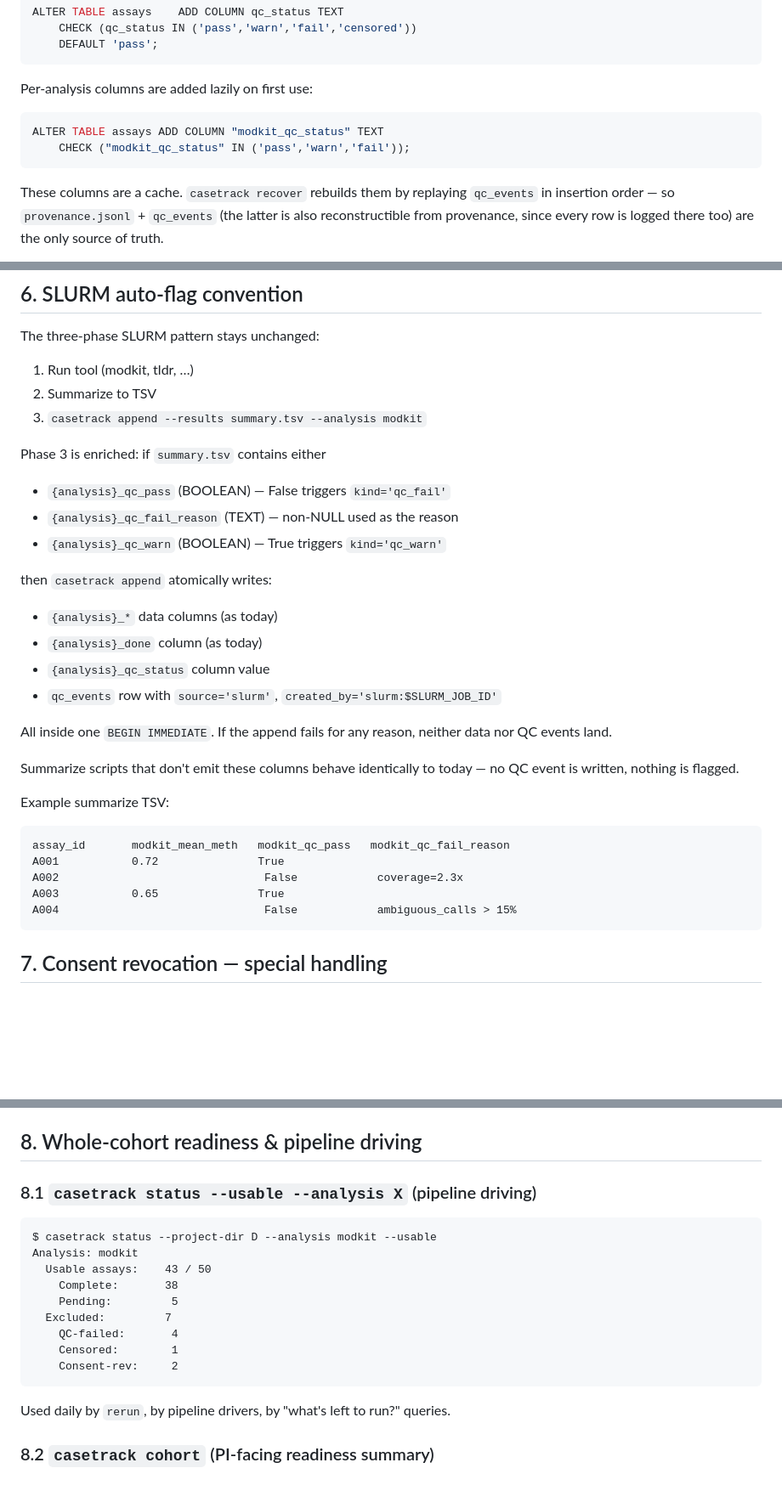
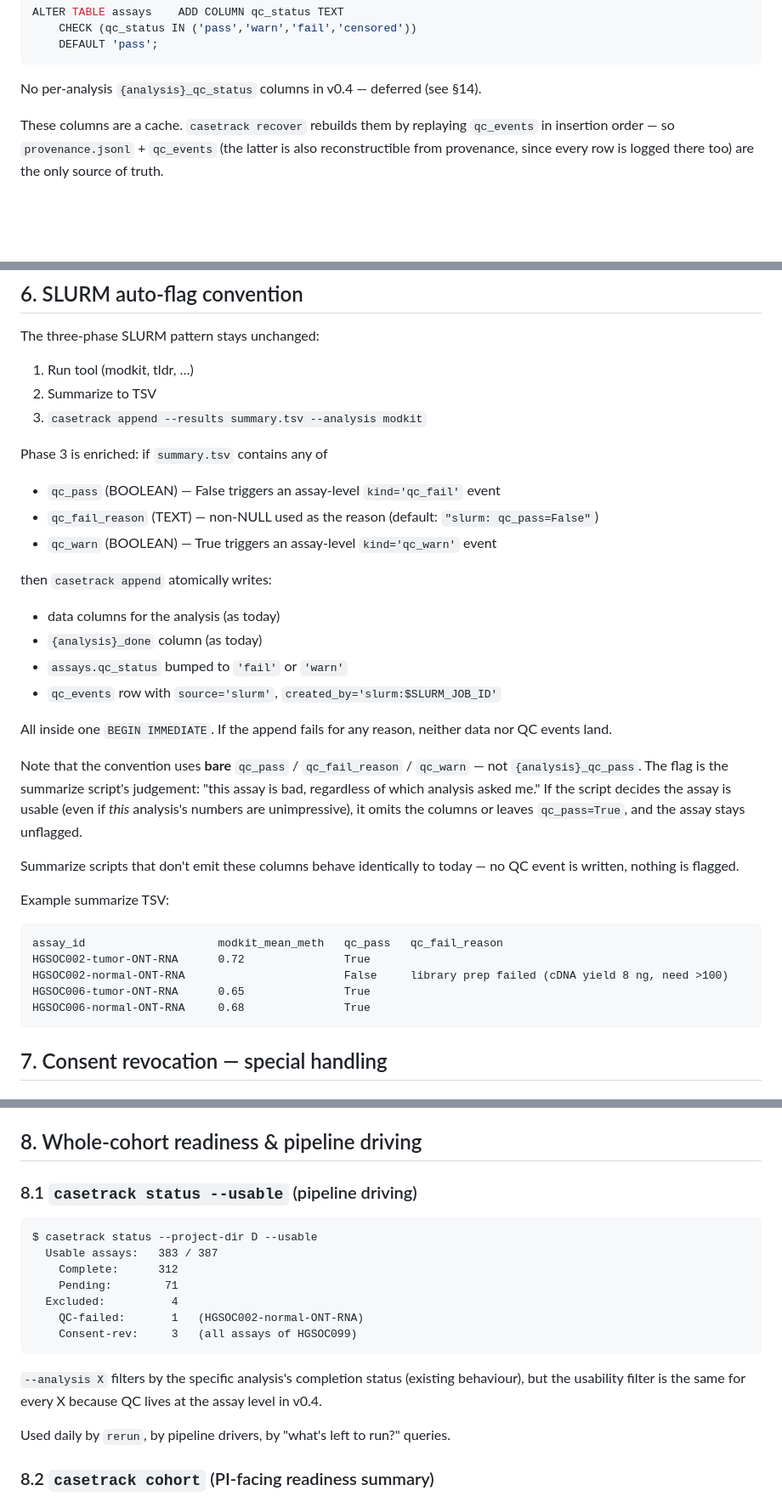
Before and after one commit to sahuno/casetrack, a Markdown page: docs/proposals/0002-qc-events-and-censoring.md, 3 parts joined by grey strips. Shown at 85% size. Rendered like a GitHub page; blank space fills up the shorter version.

````diff
--- a/docs/proposals/0002-qc-events-and-censoring.md
+++ b/docs/proposals/0002-qc-events-and-censoring.md
@@ -123,12 +128,7 @@ ALTER TABLE assays    ADD COLUMN qc_status TEXT
     DEFAULT 'pass';
 ```
 
-Per-analysis columns are added lazily on first use:
-
-```sql
-ALTER TABLE assays ADD COLUMN "modkit_qc_status" TEXT
-    CHECK ("modkit_qc_status" IN ('pass','warn','fail'));
-```
+No per-analysis `{analysis}_qc_status` columns in v0.4 — deferred (see §14).
 
 These columns are a cache. `casetrack recover` rebuilds them by replaying `qc_events` in insertion order — so `provenance.jsonl` + `qc_events` (the latter is also reconstructible from provenance, since every row is logged there too) are the only source of truth.
 
@@ -247,29 +277,31 @@ The three-phase SLURM pattern stays unchanged:
 2. Summarize to TSV
 3. `casetrack append --results summary.tsv --analysis modkit`
 
-Phase 3 is enriched: if `summary.tsv` contains either
+Phase 3 is enriched: if `summary.tsv` contains any of
 
-- `{analysis}_qc_pass` (BOOLEAN) — False triggers `kind='qc_fail'`
-- `{analysis}_qc_fail_reason` (TEXT) — non-NULL used as the reason
-- `{analysis}_qc_warn` (BOOLEAN) — True triggers `kind='qc_warn'`
+- `qc_pass` (BOOLEAN) — False triggers an assay-level `kind='qc_fail'` event
+- `qc_fail_reason` (TEXT) — non-NULL used as the reason (default: `"slurm: qc_pass=False"`)
+- `qc_warn` (BOOLEAN) — True triggers an assay-level `kind='qc_warn'` event
 
 then `casetrack append` atomically writes:
-- `{analysis}_*` data columns (as today)
+- data columns for the analysis (as today)
 - `{analysis}_done` column (as today)
-- `{analysis}_qc_status` column value
+- `assays.qc_status` bumped to `'fail'` or `'warn'`
 - `qc_events` row with `source='slurm'`, `created_by='slurm:$SLURM_JOB_ID'`
 
 All inside one `BEGIN IMMEDIATE`. If the append fails for any reason, neither data nor QC events land.
+
+Note that the convention uses **bare** `qc_pass` / `qc_fail_reason` / `qc_warn` — not `{analysis}_qc_pass`. The flag is the summarize script's judgement: "this assay is bad, regardless of which analysis asked me." If the script decides the assay is usable (even if *this* analysis's numbers are unimpressive), it omits the columns or leaves `qc_pass=True`, and the assay stays unflagged.
 
 Summarize scripts that don't emit these columns behave identically to today — no QC event is written, nothing is flagged.
 
 Example summarize TSV:
 ```
-assay_id       modkit_mean_meth   modkit_qc_pass   modkit_qc_fail_reason
-A001           0.72               True
-A002                               False            coverage=2.3x
-A003           0.65               True
-A004                               False            ambiguous_calls > 15%
+assay_id                    modkit_mean_meth   qc_pass   qc_fail_reason
+HGSOC002-tumor-ONT-RNA      0.72               True
+HGSOC002-normal-ONT-RNA                        False     library prep failed (cDNA yield 8 ng, need >100)
+HGSOC006-tumor-ONT-RNA      0.65               True
+HGSOC006-normal-ONT-RNA     0.68               True
 ```
 
 ## 7. Consent revocation — special handling
@@ -294,19 +326,19 @@ A patient may be flagged before any data arrives (intake QC rejects the sample,
 
 ## 8. Whole-cohort readiness & pipeline driving
 
-### 8.1 `casetrack status --usable --analysis X` (pipeline driving)
+### 8.1 `casetrack status --usable` (pipeline driving)
 
 ```
-$ casetrack status --project-dir D --analysis modkit --usable
-Analysis: modkit
-  Usable assays:    43 / 50
-    Complete:       38
-    Pending:         5
-  Excluded:         7
-    QC-failed:       4
-    Censored:        1
-    Consent-rev:     2
+$ casetrack status --project-dir D --usable
+  Usable assays:   383 / 387
+    Complete:      312
+    Pending:        71
+  Excluded:          4
+    QC-failed:       1   (HGSOC002-normal-ONT-RNA)
+    Consent-rev:     3   (all assays of HGSOC099)
 ```
+
+`--analysis X` filters by the specific analysis's completion status (existing behaviour), but the usability filter is the same for every X because QC lives at the assay level in v0.4.
 
 Used daily by `rerun`, by pipeline drivers, by "what's left to run?" queries.
 
````
Also changed, not shown: other parts of docs/proposals/0002-qc-events-and-censoring.md (+125 -70 lines).
